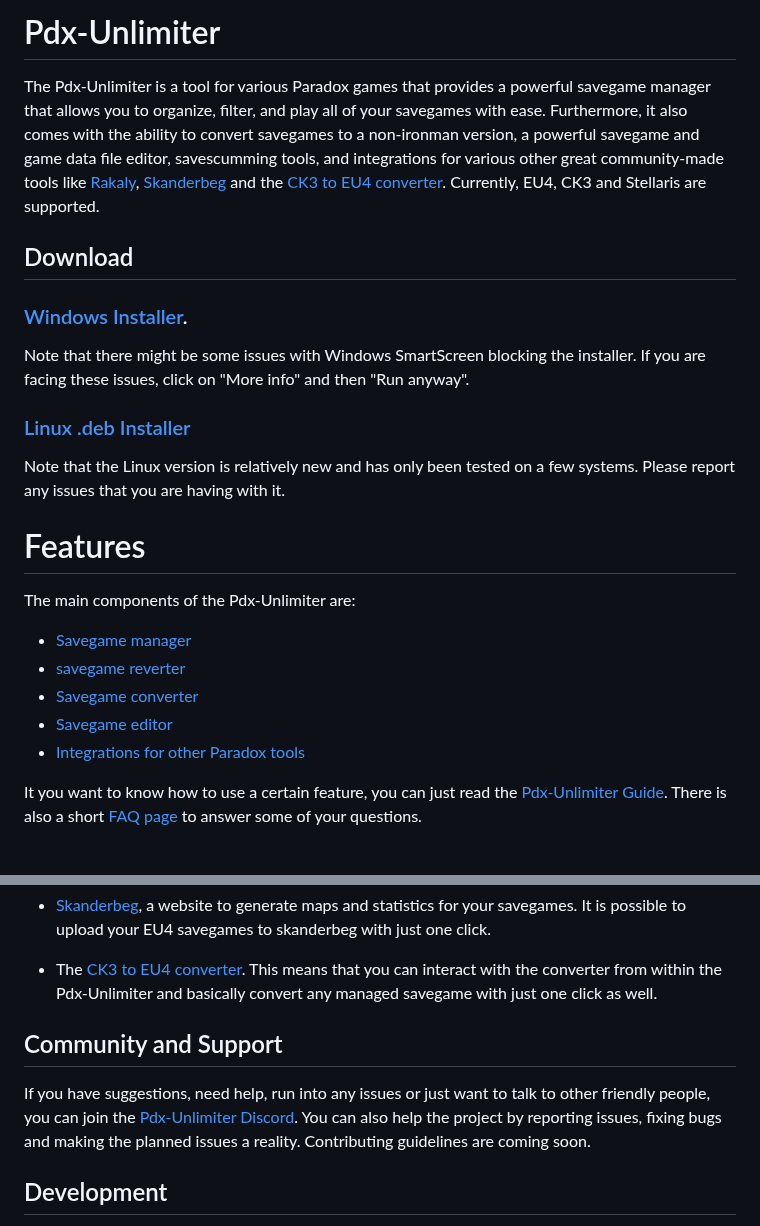
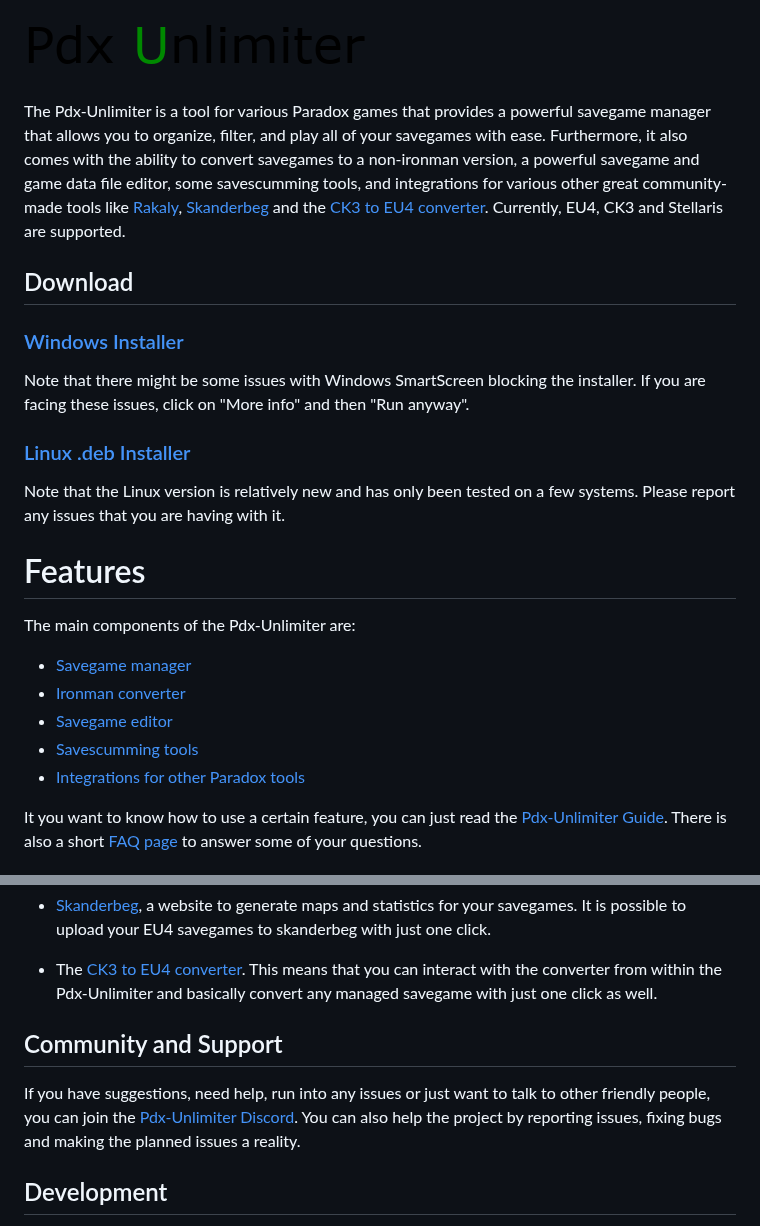
Before and after one commit to crschnick/pdx_unlimiter, a Markdown page: README.md, 2 parts joined by grey strips. Drawn GitHub-style; pictures changed too: docs/pdxu.png (added).

```diff
--- a/README.md
+++ b/README.md
@@ -1,17 +1,18 @@
-# Pdx-Unlimiter
+![Logo](docs/pdxu.png)
 
 The Pdx-Unlimiter is a tool for various Paradox games that provides a powerful savegame manager that allows
 you to organize, filter, and play all of your savegames with ease.
 Furthermore, it also comes with the ability to convert savegames to a non-ironman version,
-a powerful savegame and game data file editor, savescumming tools, and integrations for various
+a powerful savegame and game data file editor, some savescumming tools, and integrations for various
 other great community-made tools like
 [Rakaly](https://rakaly.com), [Skanderbeg](https://skanderbeg.pm) and the
 [CK3 to EU4 converter](https://github.com/ParadoxGameConverters/CK3toEU4).
 Currently, EU4, CK3 and Stellaris are supported.
 
+
 ## Download
 
-### [Windows Installer](https://github.com/crschnick/pdxu_launcher/releases/latest/download/pdxu_installer-windows.msi).
+### [Windows Installer](https://github.com/crschnick/pdxu_launcher/releases/latest/download/pdxu_installer-windows.msi)
 
 Note that there might be some issues with Windows SmartScreen blocking the installer.
 If you are facing these issues, click on "More info" and then "Run anyway".
@@ -21,14 +22,15 @@ If you are facing these issues, click on "More info" and then "Run anyway".
 Note that the Linux version is relatively new and has only been tested on a few systems.
 Please report any issues that you are having with it.
 
+
 # Features
 
 The main components of the Pdx-Unlimiter are:
-- [Savegame manager](#savegame-management)
-- [savegame reverter](#savegame-reverter-savescumming)
-- [Savegame converter](#savegame-converter)
+- [Savegame manager](#savegame-manager)
+- [Ironman converter](#ironman-converter)
 - [Savegame editor](#savegame-editor)
-- [Integrations for other Paradox tools](#third-party-integration)
+- [Savescumming tools](#savescumming-tools)
+- [Integrations for other Paradox tools](#third-party-tool-integration)
 
 It you want to know how to use a certain feature, you can just
 read the [Pdx-Unlimiter Guide](https://github.com/crschnick/pdx_unlimiter/blob/master/docs/GUIDE.md).
@@ -115,6 +129,7 @@ The supported tools are:
   This means that you can interact with the converter from within the Pdx-Unlimiter
   and basically convert any managed savegame with just one click as well.
 
+
 ## Community and Support
 
 If you have suggestions, need help, run into any issues or just want to talk to other friendly people,
@@ -122,5 +137,5 @@ you can join the [Pdx-Unlimiter Discord](https://discord.gg/afErBW9Z).
 You can also help the project by reporting issues, fixing bugs and making the planned issues a reality.
-Contributing guidelines are coming soon.
+
 
 ## Development
 
```
Also changed, not shown: other parts of README.md (+36 -24 lines), docs/faq.md (+3 -1 lines).
